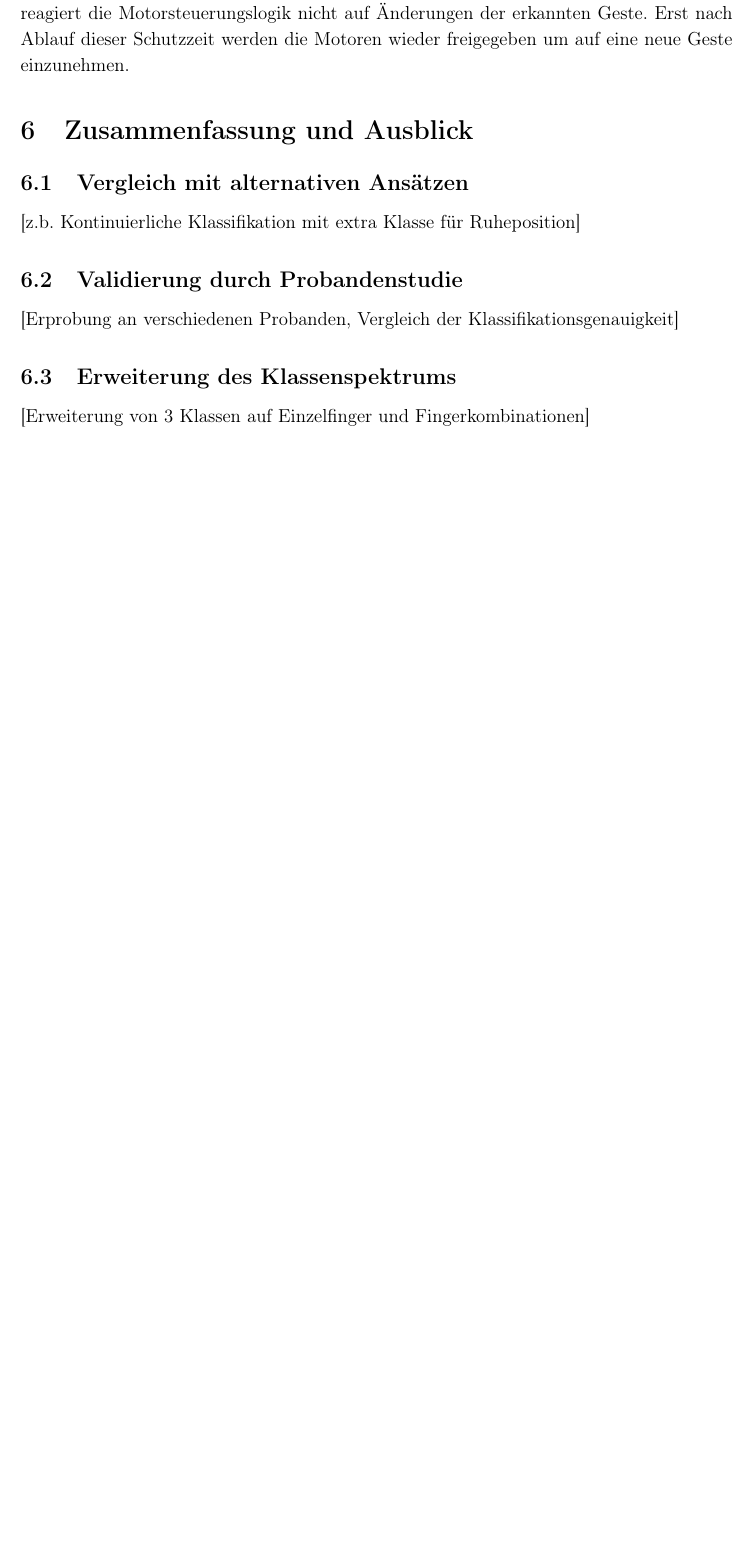
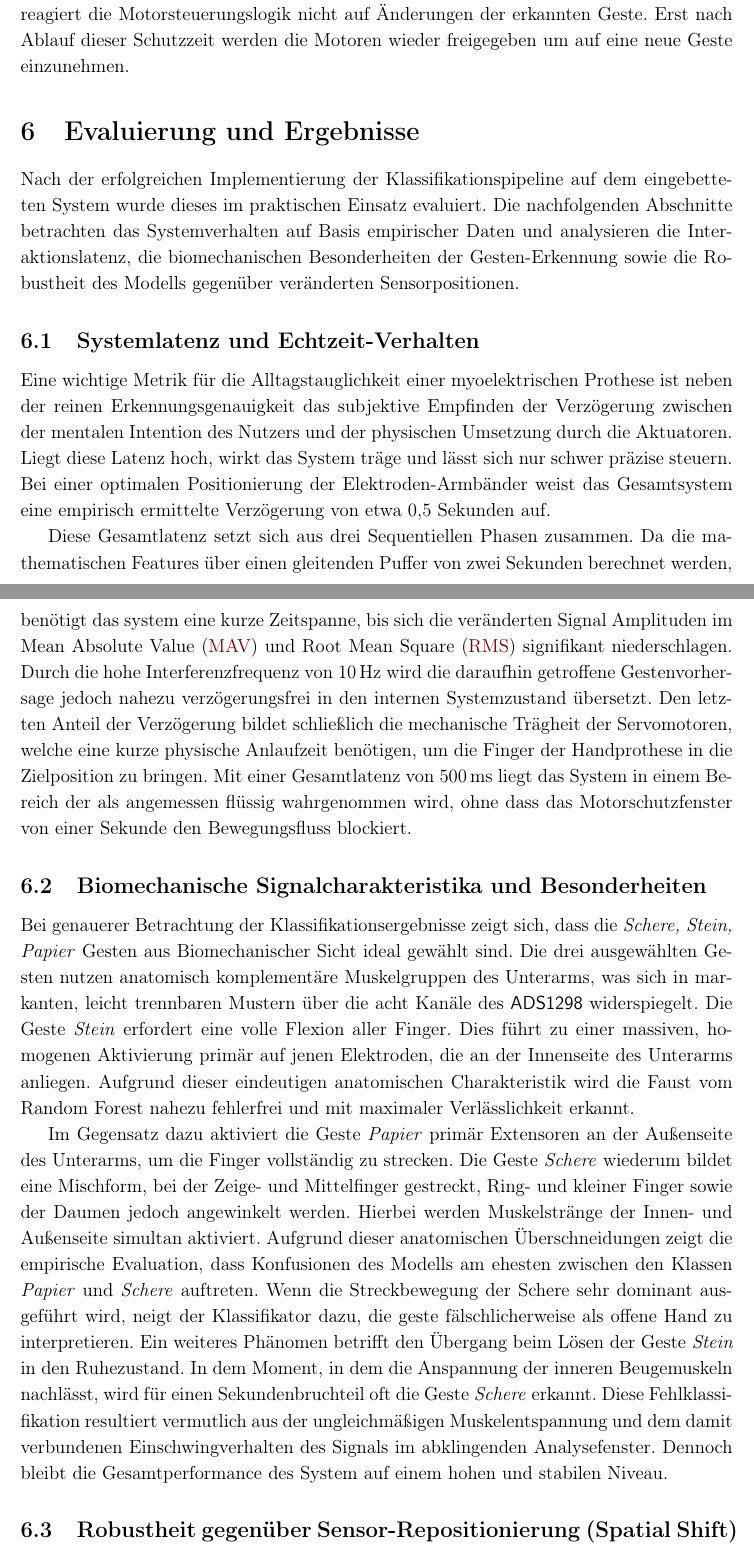
Before and after one commit to FelixKrayer/report-EMG-Prothese, a LaTeX document (main.tex, which reads chapters/06_evaluierung.tex, chapters/06_zusammenfassung.tex): part of page 17 of 21 before the commit and two parts of pages 17 and 18 of 23 after it, the two joined at a grey line, cut so that both start at the same text, the shorter picture padded with empty space. Compiled offline with pdfLaTeX.

Commit message:
evaluation

```diff
--- /dev/null
+++ b/chapters/06_evaluierung.tex
@@ -0,0 +1,18 @@
+\section{Evaluierung und Ergebnisse}
+\label{sec:evaluierung}
+Nach der erfolgreichen Implementierung der Klassifikationspipeline auf dem eingebetteten System wurde dieses im praktischen Einsatz evaluiert. Die nachfolgenden Abschnitte betrachten das Systemverhalten auf Basis empirischer Daten und analysieren die Interaktionslatenz, die biomechanischen Besonderheiten der Gesten-Erkennung sowie die Robustheit des Modells gegenüber veränderten Sensorpositionen.
+
+    \subsection{Systemlatenz und Echtzeit-Verhalten}
+    Eine wichtige Metrik für die Alltagstauglichkeit einer myoelektrischen Prothese ist neben der reinen Erkennungsgenauigkeit das subjektive Empfinden der Verzögerung zwischen der mentalen Intention des Nutzers und der physischen Umsetzung durch die Aktuatoren. Liegt diese Latenz hoch, wirkt das System träge und lässt sich nur schwer präzise steuern. Bei einer optimalen Positionierung der Elektroden-Armbänder weist das Gesamtsystem eine empirisch ermittelte Verzögerung von etwa 0,5 Sekunden auf.
+
+    Diese Gesamtlatenz setzt sich aus drei Sequentiellen Phasen zusammen. Da die mathematischen Features über einen gleitenden Puffer von zwei Sekunden berechnet werden, benötigt das system eine kurze Zeitspanne, bis sich die veränderten Signal Amplituden im \acf{MAV} und \acf{RMS} signifikant niederschlagen. Durch die hohe Interferenzfrequenz von 10\,Hz wird die daraufhin getroffene Gestenvorhersage jedoch nahezu verzögerungsfrei in den internen Systemzustand übersetzt. Den letzten Anteil der Verzögerung bildet schließlich die mechanische Trägheit der Servomotoren, welche eine kurze physische Anlaufzeit benötigen, um die Finger der Handprothese in die Zielposition zu bringen. Mit einer Gesamtlatenz von 500\,ms liegt das System in einem Bereich der als angemessen flüssig wahrgenommen wird, ohne dass das Motorschutzfenster von einer Sekunde den Bewegungsfluss blockiert.
+
+    \subsection{Biomechanische Signalcharakteristika und Besonderheiten}
+    Bei genauerer Betrachtung der Klassifikationsergebnisse zeigt sich, dass die \textit{Schere, Stein, Papier} Gesten aus Biomechanischer Sicht ideal gewählt sind. Die drei ausgewählten Gesten nutzen anatomisch komplementäre Muskelgruppen des Unterarms, was sich in markanten, leicht trennbaren Mustern über die acht Kanäle des \textsf{ADS1298} widerspiegelt. Die Geste \textit{Stein} erfordert eine volle Flexion aller Finger. Dies führt zu einer massiven, homogenen Aktivierung primär auf jenen Elektroden, die an der Innenseite des Unterarms anliegen. Aufgrund dieser eindeutigen anatomischen Charakteristik wird die Faust vom Random Forest nahezu fehlerfrei und mit maximaler Verlässlichkeit erkannt.
+
+    Im Gegensatz dazu aktiviert die Geste \textit{Papier} primär Extensoren an der Außenseite des Unterarms, um die Finger vollständig zu strecken. Die Geste \textit{Schere} wiederum bildet eine Mischform, bei der Zeige- und Mittelfinger gestreckt, Ring- und kleiner Finger sowie der Daumen jedoch angewinkelt werden. Hierbei werden Muskelstränge der Innen- und Außenseite simultan aktiviert. Aufgrund dieser anatomischen Überschneidungen zeigt die empirische Evaluation, dass Konfusionen des Modells am ehesten zwischen den Klassen \textit{Papier} und \textit{Schere} auftreten. Wenn die Streckbewegung der Schere sehr dominant ausgeführt wird, neigt der Klassifikator dazu, die geste fälschlicherweise als offene Hand zu interpretieren. Ein weiteres Phänomen betrifft den Übergang beim Lösen der Geste \textit{Stein} in den Ruhezustand. In dem Moment, in dem die Anspannung der inneren Beugemuskeln nachlässt, wird für einen Sekundenbruchteil oft die Geste \textit{Schere} erkannt. Diese Fehlklassifikation resultiert vermutlich aus der ungleichmäßigen Muskelentspannung und dem damit verbundenen Einschwingverhalten des Signals im abklingenden Analysefenster. Dennoch bleibt die Gesamtperformance des System auf einem hohen und stabilen Niveau.
+
+    \subsection{Robustheit gegenüber Sensor-Repositionierung (Spatial Shift)}
+    Ein kritisches Phänomen bei \ac{sEMG}-Systemen ist die Empfindlichkeit gegenüber dem erneuten Anlegen der Sensorik nach einer Nutzungspause. In der alltäglichen Praxis ist es für einen Nutzer kaum verlässlich möglich, die Elektroden-Armbänder nach dem Ablegen wieder exakt in der selben Position und Rotationsausrichtung auf dem Unterarm zu platzieren. Die Evaluierung dieses Szenarios ergab, dass die Genauigkeit des Modells von den ursprünglichen 90\,\% auf Werte zwischen 60\,\% und 70\,\% abfällt, wenn das Armband rein nach Augenmaß und ohne technische Hilfsmittel neu positioniert wird. In diesem Fall passen die gelernten Verzweigungsschwellenwerte der Entscheidungsbäume nicht mehr perfekt zu den nun leicht verschobenen Kanälen. Gelingt eine exakte Repositionierung, bleibt die hohe Ausgangsgenauigkeit erhalten, was die Validität des Modells unterstreicht. Ein Referenzfoto hilft beim Wiederanlegen, ist jedoch nicht ausreichend um eine exakte Positionierung verlässlich zu ermöglichen.
+
+    Da eine perfekte Platzierung im Alltag unrealistisch ist, wurde untersucht wie die Genauigkeit des Systems wiederhergestellt werden kann. Es zeigte sich, dass bereits ein minimales Nachtraining (Fine-tuning) mit nur etwa 30 neuen Datenpunkten in der veränderten Position ausreicht um die Klassifikationsgenauigkeit des Modells direkt wieder auf das hohe Niveau von 80\,\% bis 90\,\% anzuheben. Dies entspricht einem kleinen Datensatz von zehn Gesten pro Klasse, welcher mit dem in \autoref{subsec:data_acquisition} beschriebenen Verfahren innerhalb von 90 Sekunden (1,5 Minuten) aufgenommen werden kann. Da auch das Modelltraining, der Modell-Export und die Programmierung des \textsf{Teensy~4.1} sehr zeiteffizient möglich ist, kann das ganze System von einem geübten Anwender innerhalb von etwa 3 Minuten auf die neue Armbandpositionen angepasst werden. Diese Beobachtung beweist, dass das trainierte Modell eine hohe Generalisierbarkeit gegenüber leichter Verschiebungen der Sensoren besitzt, welche durch ein effizientes Fine-tuning kompensiert werden kann. Der mobile Einsatz der Prothese ist dadurch jedoch signifikant eingeschränkt.
--- a/chapters/06_zusammenfassung.tex
+++ /dev/null
@@ -1,10 +0,0 @@
-\section{Zusammenfassung und Ausblick}
-\label{sec:ausblick}
-    \subsection{Vergleich mit alternativen Ansätzen}
-    [z.b. Kontinuierliche Klassifikation mit extra Klasse für Ruheposition]
-
-    \subsection{Validierung durch Probandenstudie}
-    [Erprobung an verschiedenen Probanden, Vergleich der Klassifikationsgenauigkeit]
-
-    \subsection{Erweiterung des Klassenspektrums}
-    [Erweiterung von 3 Klassen auf Einzelfinger und Fingerkombinationen]
```
Also changed, not shown: chapters/01_einleitung.tex (+1 -1 lines), chapters/02_zielsetzung.tex (+2 -2 lines), chapters/03_hardware.tex (+1 -1 lines), chapters/05_ml.tex (+2 -2 lines), chapters/07_zusammenfassung.tex (added, +8 -0 lines), main.tex (+2 -1 lines), 3 other files.
